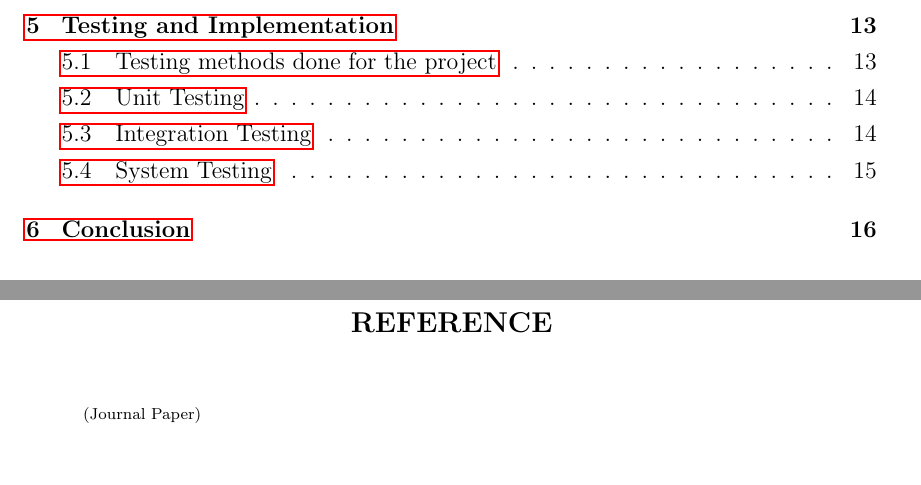
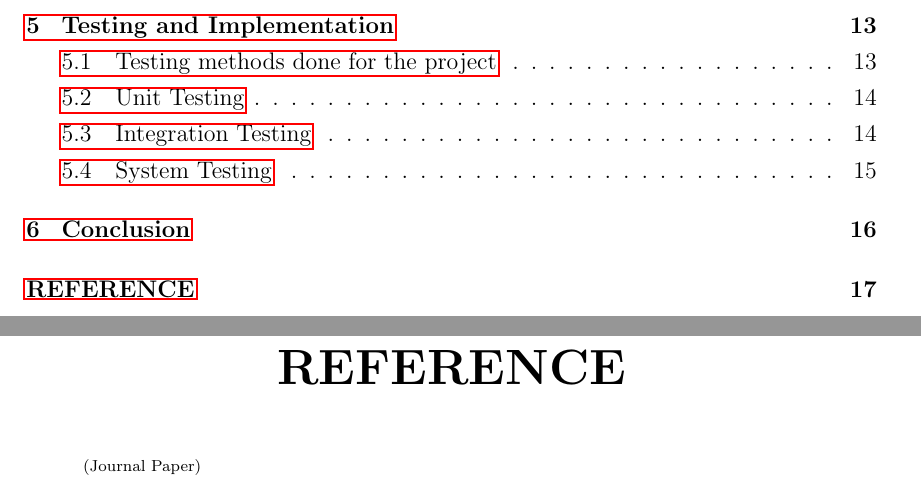
Before and after one commit to karuvally/mca_project_report, a LaTeX thesis (report/master.tex, which reads report/reference.tex): two parts of pages 5 and 26 of 26, joined at a grey line, cut so that both start at the same text. Compiled offline with pdfLaTeX.

Commit message:
added REFERNCE

```diff
--- a/report/reference.tex
+++ b/report/reference.tex
@@ -1,4 +1,4 @@
-\chapter*{\rm \large \bf REFERENCE}
+\chapter*{REFERENCE}
 \vspace{4.0mm}
 \setlength{\parindent}{1cm}
 
```
Also changed, not shown: report/master.tex (+1 -0 lines), report/master.pdf.
